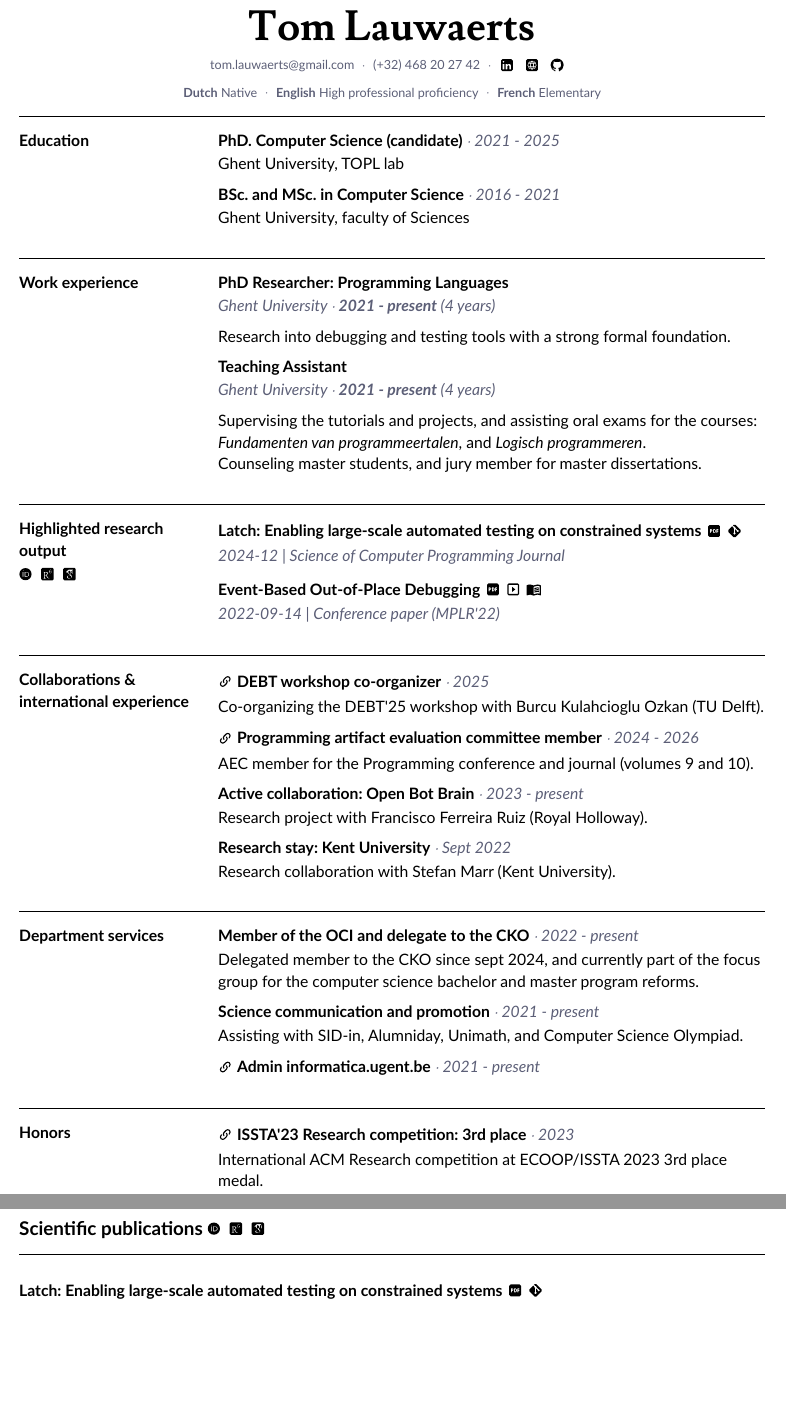
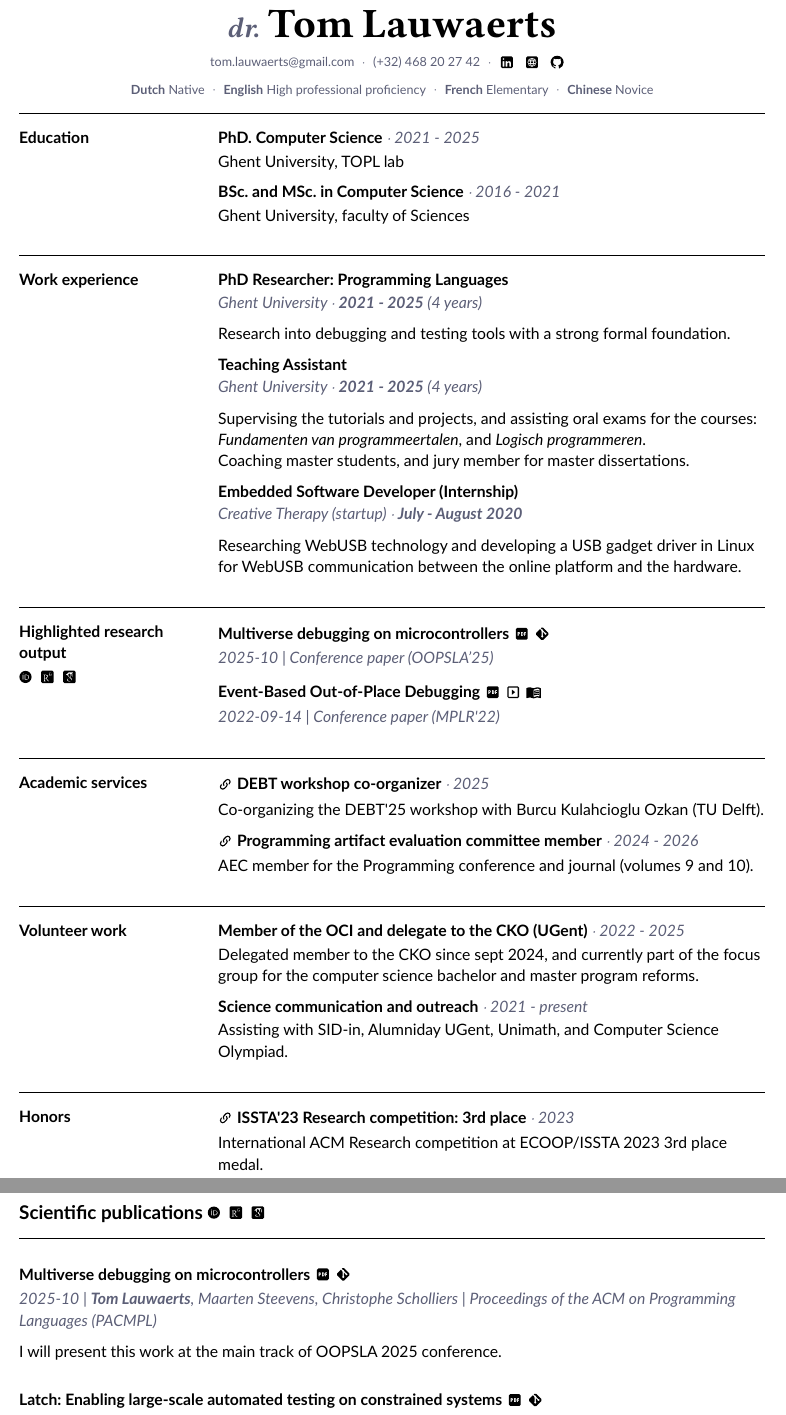
Before and after one commit to tolauwae/cv, a Typst document (resume.typ): two parts of pages 1 and 2 of 2, joined at a grey line, cut so that both start at the same text, the shorter picture padded with empty space. The pictures show the PDF file resume.pdf that the author committed with the source.

Commit message:
Update resume

```diff
--- a/resume.typ
+++ b/resume.typ
@@ -205,7 +205,7 @@
 #grid(columns: columns, [
     === Education // Opleiding
 ], [
-        #item("PhD. Computer Science (candidate)", "2021 - 2025", [Ghent University, TOPL lab], oneline: true)
+        #item("PhD. Computer Science", "2021 - 2025", [Ghent University, TOPL lab], oneline: true)
 
     #item("BSc. and MSc. in Computer Science", "2016 - 2021", [Ghent University, faculty of Sciences], oneline: true)
 ])
@@ -224,8 +224,8 @@
         [
-        Supervising the tutorials and projects, and assisting oral exams for the courses: #text(style: "italic", "Fundamenten van programmeertalen"), and #text(style:"italic", "Logisch programmeren"). \ Counseling master students, and jury member for master dissertations.
+        Supervising the tutorials and projects, and assisting oral exams for the courses: #text(style: "italic", "Fundamenten van programmeertalen"), and #text(style:"italic", "Logisch programmeren"). \ Coaching master students, and jury member for master dissertations.
     ], duration: "4 years")
 
-    //#experience("Creative Therapy (startup)", "Embedded Software Developer (Internship)", "July", "August 2020", "Researching WebUSB technology and developing a USB gadget driver in Linux for WebUSB communication between the online platform and the hardware.")
+    #experience("Creative Therapy (startup)", "Embedded Software Developer (Internship)", "July", "August 2020", "Researching WebUSB technology and developing a USB gadget driver in Linux for WebUSB communication between the online platform and the hardware.")
 
     //#experience("Digipolis", "Software Developer", 2017, 2018, [Student job over two summers:
     //    - Designing and developing chatbots using Linked Open Data for the #text(style: "italic", "Gentse Feesten"), for the city council of Ghent, and for tourism Ghent.
@@ -237,13 +237,11 @@
 #let services = [
 #dividor
 #grid(columns: columns, [
-    === Department services
+    === Volunteer work
 ], [
-    #item( "Member of the OCI and delegate to the CKO", "2022 - present", "Delegated member to the CKO since sept 2024, and currently part of the focus group for the computer science bachelor and master program reforms.", oneline: true)
+    #item( "Member of the OCI and delegate to the CKO (UGent)", "2022 - 2025", "Delegated member to the CKO since sept 2024, and currently part of the focus group for the computer science bachelor and master program reforms.", oneline: true)
 
-    #item( "Science communication and promotion", "2021 - present", "Assisting with SID-in, Alumniday, Unimath, and Computer Science Olympiad.", oneline: true)
-
-    #item( "Admin informatica.ugent.be", "2021 - present", "", oneline: true, url: "https://informatica.ugent.be")
+    #item( "Science communication and outreach", "2021 - present", "Assisting with SID-in, Alumniday UGent, Unimath, and Computer Science Olympiad.", oneline: true)
 ])
 ]
 
@@ -257,7 +255,9 @@
     #smaller(grid(columns: 3, column-gutter: 3pt, orcid("0000-0003-1262-8893"), researchgate("Tom-Lauwaerts"), googlescholar("https://scholar.google.com/citations?user=uHdt08sAAAAJ&hl=en&oi=ao")))
 
 ], [
-    #item("Latch: Enabling large-scale automated testing on constrained systems", "2024-12 | Science of Computer Programming Journal", [], doi: "https://doi.org/10.1016/j.scico.2024.103157", artifact: "https://github.com/TOPLLab/latch")
+    #item("Multiverse debugging on microcontrollers", [2025-10 | Conference paper (OOPSLA'25)], [], doi: "https://doi.org/10.1145/3763136", artifact: "https://github.com/TOPLLab/MIO")
+
+    //#item("Latch: Enabling large-scale automated testing on constrained systems", "2024-12 | Science of Computer Programming Journal", [], doi: "https://doi.org/10.1016/j.scico.2024.103157", artifact: "https://github.com/TOPLLab/latch")
 
     //#item("WARDuino: An embedded WebAssembly virtual machine", "2024-06 | Journal of Computer Languages", [], doi: "https://doi.org/10.1016/j.cola.2024.101268", artifact: "https://github.com/TOPLLab/WARDuino/", docs: "https://topllab.github.io/WARDuino/")
 
@@ -287,16 +287,17 @@
 #dividor
 
 #grid(columns: columns, [
-    === Collaborations & \ international experience
+    //=== Collaborations & \ international experience
+    === Academic services
     //=== International collaborations & \ other research activities
 ], [
     #item("DEBT workshop co-organizer", "2025", "Co-organizing the DEBT'25 workshop with Burcu Kulahcioglu Ozkan (TU Delft).", oneline: true, url: "https://2025.ecoop.org/home/debt-2025")
 
     #item("Programming artifact evaluation committee member", "2024 - 2026", "AEC member for the Programming conference and journal (volumes 9 and 10).", oneline: true, url: "https://2025.programming-conference.org/track/programming-2025-artifacts")
 
-    #item( "Active collaboration: Open Bot Brain", "2023 - present", "Research project with Francisco Ferreira Ruiz (Royal Holloway).", oneline: true)
+    //#item( "Active collaboration: Open Bot Brain", "2023 - present", "Research project with Francisco Ferreira Ruiz (Royal Holloway).", oneline: true)
 
-    #item( "Research stay: Kent University", "Sept 2022", "Research collaboration with Stefan Marr (Kent University).", oneline: true)
+    //#item( "Research stay: Kent University", "Sept 2022", "Research collaboration with Stefan Marr (Kent University).", oneline: true)
 
     //#item("OPLSS 2022 Summer school", "June - July 2022", "Attended the Oregon Programming Languages Summer School.", oneline: true, url: "https://www.cs.uoregon.edu/research/summerschool/summer22/")
 
@@ -330,7 +331,9 @@
 // todo full list: conference talks + collaborations + summer school
 
     //#item("OPLSS Summer school", "July 2021", "", oneline: true)
-//
+    #item("Multiverse debugging on microcontrollers", [2025-10 | *Tom Lauwaerts*, Maarten Steevens, Christophe Scholliers | Proceedings of the ACM on Programming Languages (PACMPL)], [I will present this work at the main track of OOPSLA 2025 conference.], doi: "https://doi.org/10.1145/3763136", artifact: "https://github.com/TOPLLab/MIO")
+    #v(1em)
+
     #item("Latch: Enabling large-scale automated testing on constrained systems", [2024-12 | *Tom Lauwaerts*, Stefan Marr, Christophe Scholliers | Science of Computer Programming Journal], [I presented this work during a poster session at the ISSTA'23 conference.], doi: "https://doi.org/10.1016/j.scico.2024.103157", artifact: "https://github.com/TOPLLab/latch")
     #v(1em)
 
@@ -346,7 +349,7 @@
     #item("Demo: Debugging Constraint Devices with EDWARD", [2023-06-18 | *Tom Lauwaerts*, Carlos Rojas Castillo, Elisa Gonzalez Boix, Christophe Scholliers | Short paper (MobiSys'23)], [Demo and poster presentation at the 21st ACM International Conference on Mobile Systems, Applications, and Services (MobiSys'23).], doi: "https://doi.org/10.1145/3581791.3597293")
     #v(1em)
 
-    #item("Event-Based Out-of-Place Debugging", [2022-09-14 | *Tom Lauwaerts*, Carlos Rojas Castillo, Robbert Gurdeep Singh, Matteo Marra, Christophe Scholliers, Elisa Gonzalez Boix | Conference paper (MPLR'22)], [I presented this work on the main track of the 19th International Conference on Managed Programming Languages & Runtimes (MPLR'22).], doi: "https://doi.org/10.1145/3546918.3546920", docs: "https://topllab.github.io/WARDuino/reference/edward/", slide: "https://tolauwae.github.io/mplr22/")
+    #item("Event-Based Out-of-Place Debugging", [2022-09-14 | *Tom Lauwaerts*, Carlos Rojas Castillo, Robbert Gurdeep Singh, Matteo Marra, Christophe Scholliers, Elisa Gonzalez Boix | Conference paper (MPLR'22)], [I presented this work at the main track of the 19th International Conference on Managed Programming Languages & Runtimes (MPLR'22).], doi: "https://doi.org/10.1145/3546918.3546920", docs: "https://topllab.github.io/WARDuino/reference/edward/", slide: "https://tolauwae.github.io/mplr22/")
 
     //#v(1em)
     ////#heading(level: 2, grid(columns: 4, column-gutter: 3pt, align: alignment.horizon, "Artifacts", link("https://github.com/TOPLLab", image("icons/git.svg", height: 1em))))
```
Also changed, not shown: resume.pdf, resume.typ (10 more changed lines).
